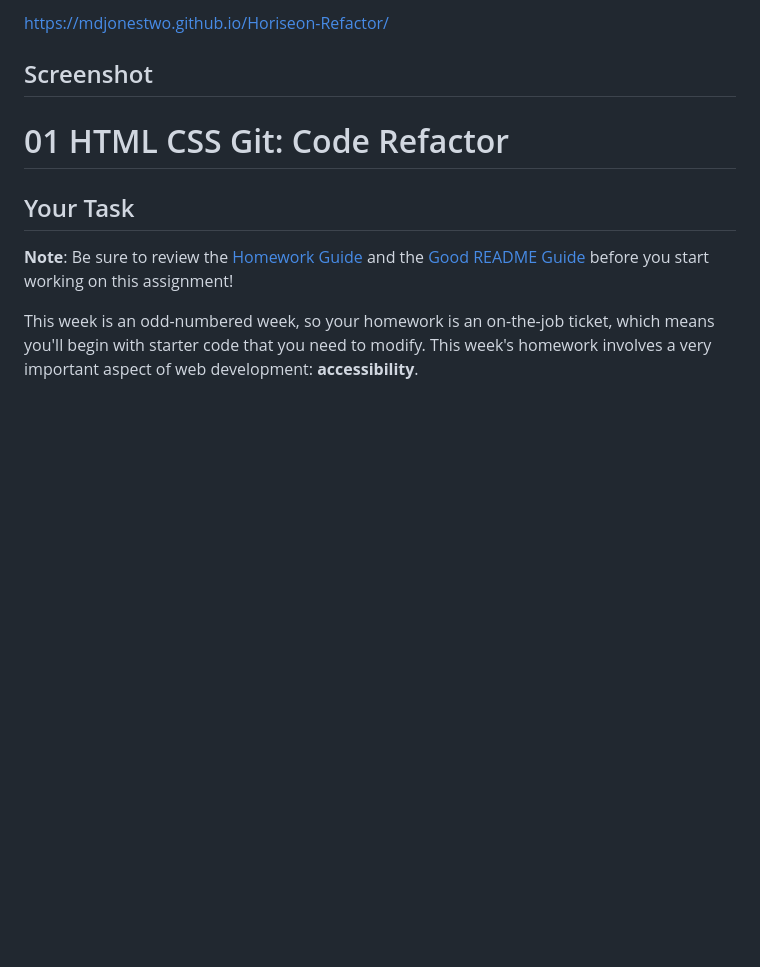
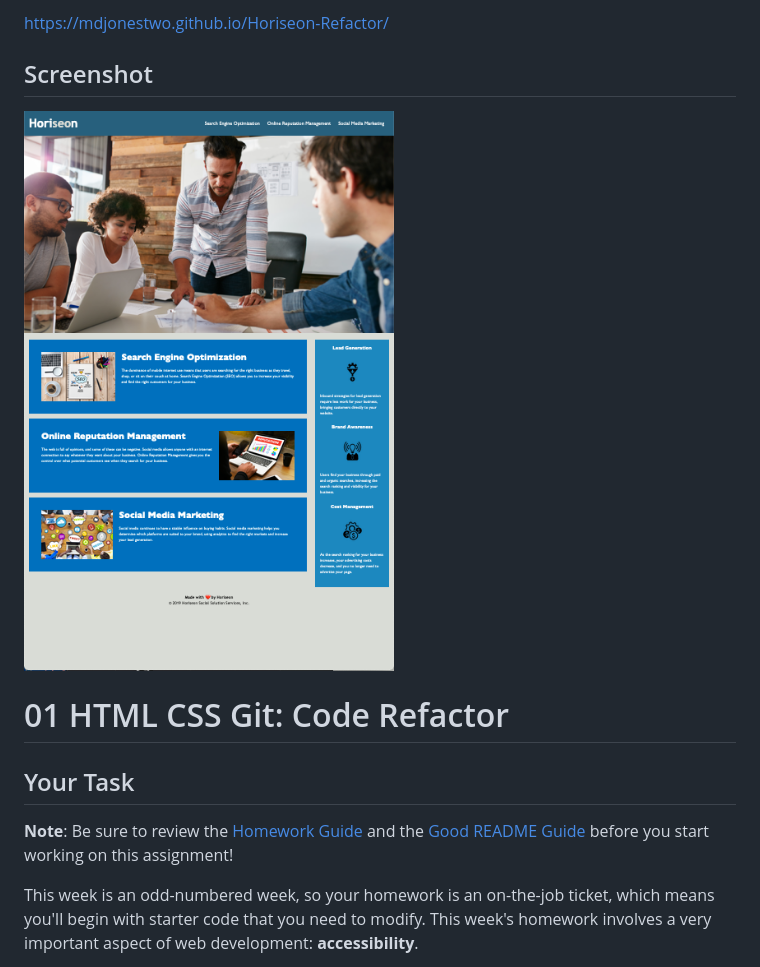
Before and after one commit to mdjonestwo/Horiseon-Refactor, a Markdown page: README.md, the part around the change. GitHub-like rendering; pictures changed too: Screen-Shot-of-Website.png (added); blank space fills up the shorter version.

Commit message:
Added screenshot to readme

```diff
--- a/README.md
+++ b/README.md
@@ -2,7 +2,7 @@
 https://mdjonestwo.github.io/Horiseon-Refactor/
 
 ## Screenshot
-
+![ScreenShot](./Screen-Shot-of-Website.png)
 
 # 01 HTML CSS Git: Code Refactor
 
```
Also changed, not shown: 1 other file.
